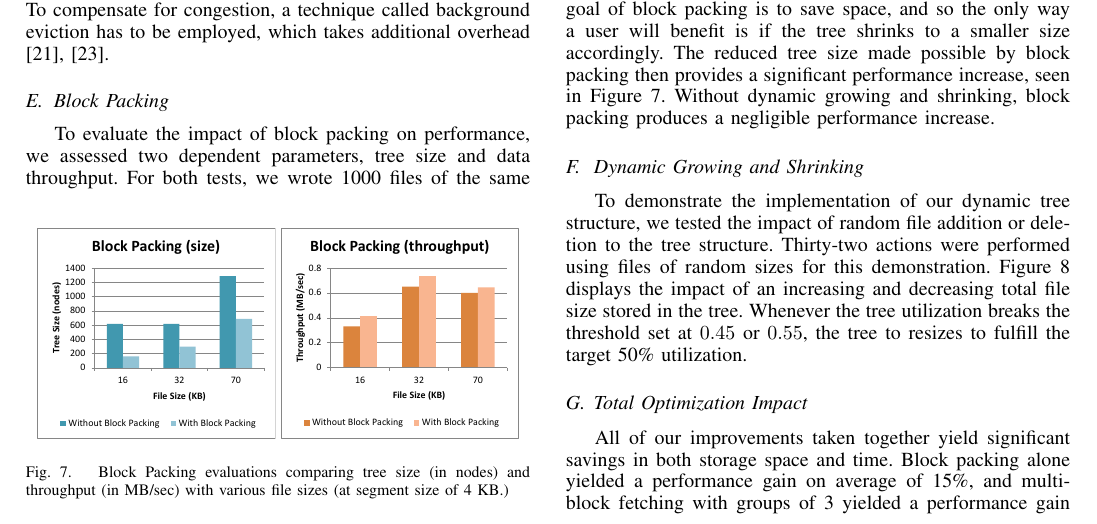
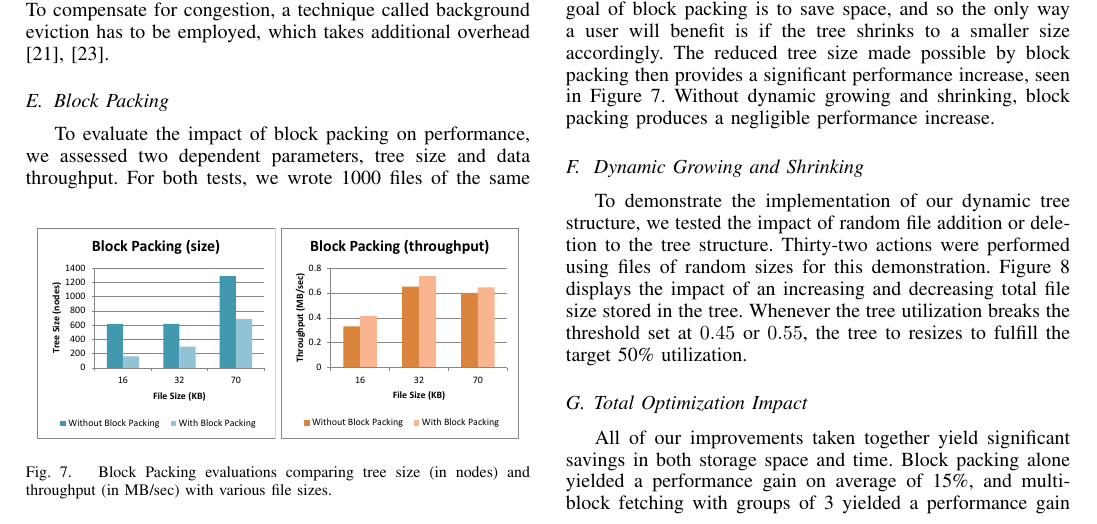
Before and after one commit to nathanwolfe/dropbox-oram, a LaTeX paper (paper/paper.tex): part of page 5 of 7, cut so that both start at the same text. Compiled offline with pdfLaTeX.

Commit message:
Update paper.tex

```diff
--- a/paper/paper.tex
+++ b/paper/paper.tex
@@ -313,7 +313,7 @@ As noted in Section \ref{sec:mult-blkOpt}, we utilized multi-block fetching with
 \begin{figure}
 \begin{center}
 \noindent\includegraphics[width=4.3cm]{550.pdf}\includegraphics[width=4.3cm]{551.pdf}
-\caption{Block Packing evaluations comparing tree size (in nodes) and throughput (in MB/sec)  with various file sizes (at segment size of 4 KB.)}
+\caption{Block Packing evaluations comparing tree size (in nodes) and throughput (in MB/sec) with various file sizes. }
 \label{fig:blockpack}
 \end{center}
 \end{figure}
```
